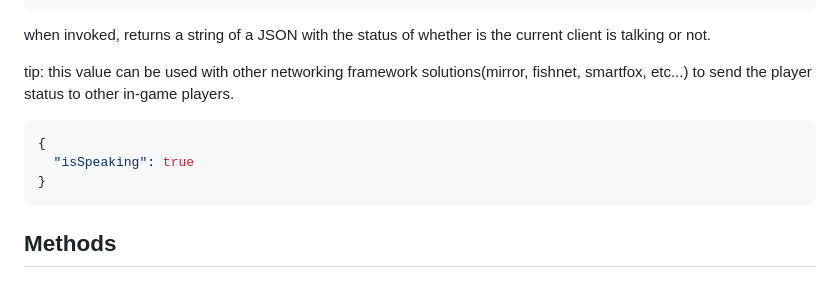
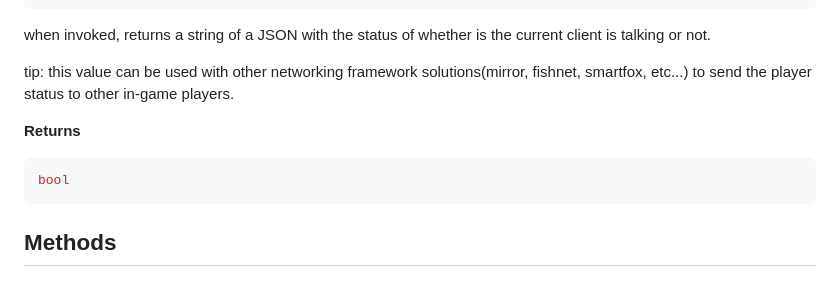
Before and after one commit to Gold3nEagle/UnityWebglVoiceChatDocs, a Markdown page: Unity-API-Documentation.md, the part around one of its changes. Drawn GitHub-style.

````diff
--- a/Unity-API-Documentation.md
+++ b/Unity-API-Documentation.md
@@ -59,10 +55,9 @@ when invoked, returns a string of a JSON with the status of whether is the curre
 
 tip: this value can be used with other networking framework solutions(mirror, fishnet, smartfox, etc...) to send the player status to other in-game players.
 
-```javascript
-{
-  "isSpeaking": true
-}
+**Returns**
+```C#
+bool
 ```
 
 ## Methods
````
Also changed, not shown: other parts of Unity-API-Documentation.md (+44 -73 lines).
